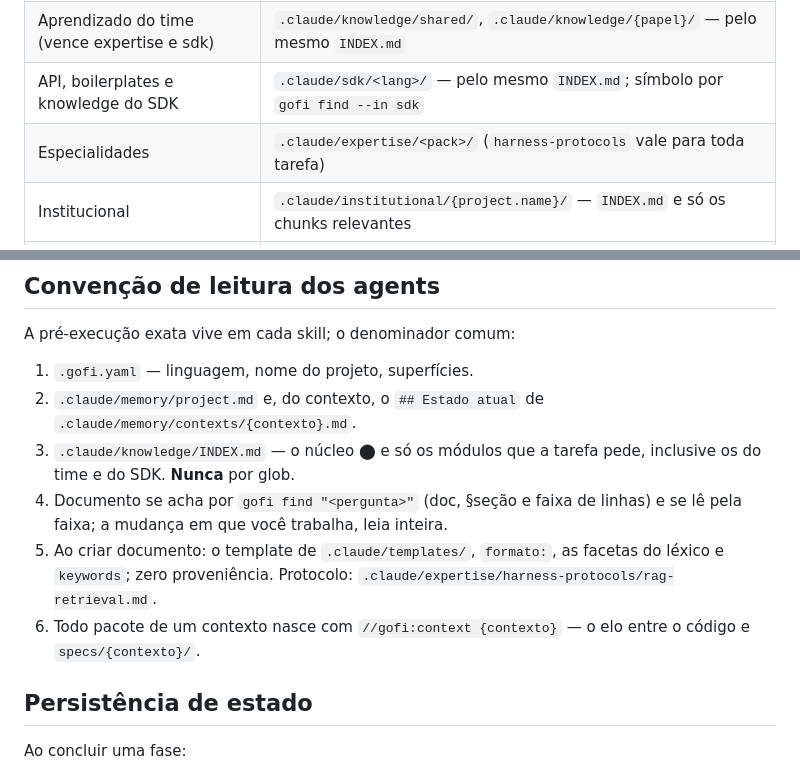
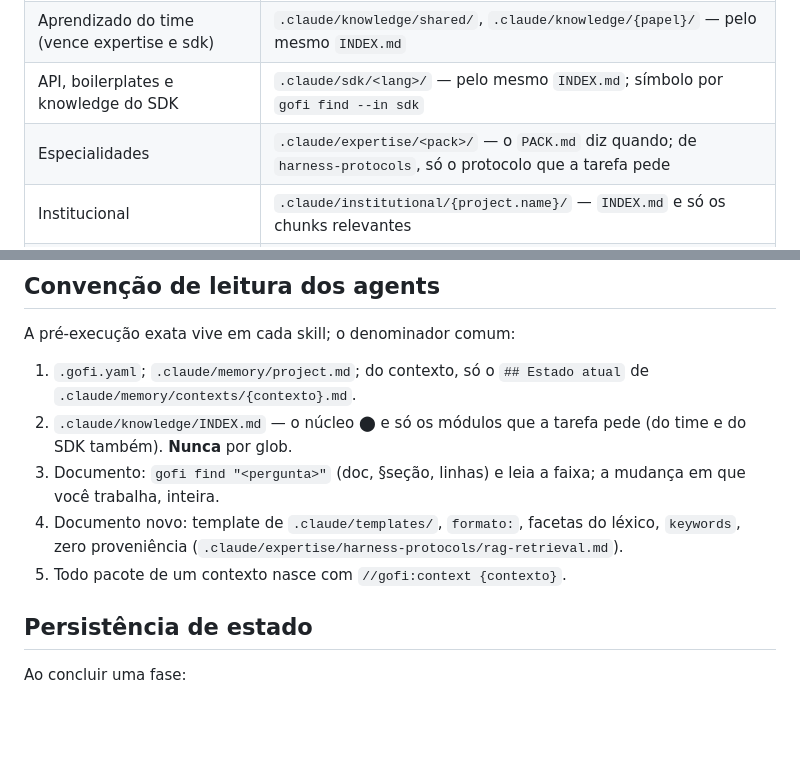
Before and after one commit to joaoprofile/gofi, a Markdown page: ai/AGENTS.md, 2 parts joined by grey strips. Rendered like a GitHub page; blank space fills up the shorter version.

```diff
--- a/ai/AGENTS.md
+++ b/ai/AGENTS.md
@@ -114,7 +98,7 @@ o que falta decidir.
 | **Conhecimento portável — carregue por aqui** | `.claude/knowledge/INDEX.md`: núcleo ⬤ + só os módulos que a tarefa pede |
 | Aprendizado do time (vence expertise e sdk) | `.claude/knowledge/shared/`, `.claude/knowledge/{papel}/` — pelo mesmo `INDEX.md` |
 | API, boilerplates e knowledge do SDK | `.claude/sdk/<lang>/` — pelo mesmo `INDEX.md`; símbolo por `gofi find --in sdk` |
-| Especialidades | `.claude/expertise/<pack>/` (`harness-protocols` vale para toda tarefa) |
+| Especialidades | `.claude/expertise/<pack>/` — o `PACK.md` diz quando; de `harness-protocols`, só o protocolo que a tarefa pede |
 | Institucional | `.claude/institutional/{project.name}/` — `INDEX.md` e só os chunks relevantes |
 | Templates | `.claude/templates/`; design do stack em `.claude/sdk/<lang>/templates/` |
 | Memória global | `.claude/memory/project.md` |
@@ -129,18 +113,16 @@ o que falta decidir.
 
 A pré-execução exata vive em cada skill; o denominador comum:
 
-1. `.gofi.yaml` — linguagem, nome do projeto, superfícies.
-2. `.claude/memory/project.md` e, do contexto, o `## Estado atual` de
-   `.claude/memory/contexts/{contexto}.md`.
-3. `.claude/knowledge/INDEX.md` — o núcleo ⬤ e só os módulos que a tarefa
-   pede, inclusive os do time e do SDK. **Nunca** por glob.
-4. Documento se acha por `gofi find "<pergunta>"` (doc, §seção e faixa de
-   linhas) e se lê pela faixa; a mudança em que você trabalha, leia inteira.
-5. Ao criar documento: o template de `.claude/templates/`, `formato:`, as
-   facetas do léxico e `keywords`; zero proveniência. Protocolo:
-   `.claude/expertise/harness-protocols/rag-retrieval.md`.
-6. Todo pacote de um contexto nasce com `//gofi:context {contexto}` — o elo
-   entre o código e `specs/{contexto}/`.
+1. `.gofi.yaml`; `.claude/memory/project.md`; do contexto, só o
+   `## Estado atual` de `.claude/memory/contexts/{contexto}.md`.
+2. `.claude/knowledge/INDEX.md` — o núcleo ⬤ e só os módulos que a tarefa
+   pede (do time e do SDK também). **Nunca** por glob.
+3. Documento: `gofi find "<pergunta>"` (doc, §seção, linhas) e leia a faixa; a
+   mudança em que você trabalha, inteira.
+4. Documento novo: template de `.claude/templates/`, `formato:`, facetas do
+   léxico, `keywords`, zero proveniência
+   (`.claude/expertise/harness-protocols/rag-retrieval.md`).
+5. Todo pacote de um contexto nasce com `//gofi:context {contexto}`.
 
 ## Persistência de estado
 
```
Also changed, not shown: other parts of ai/AGENTS.md (+21 -37 lines), 1 other file.
